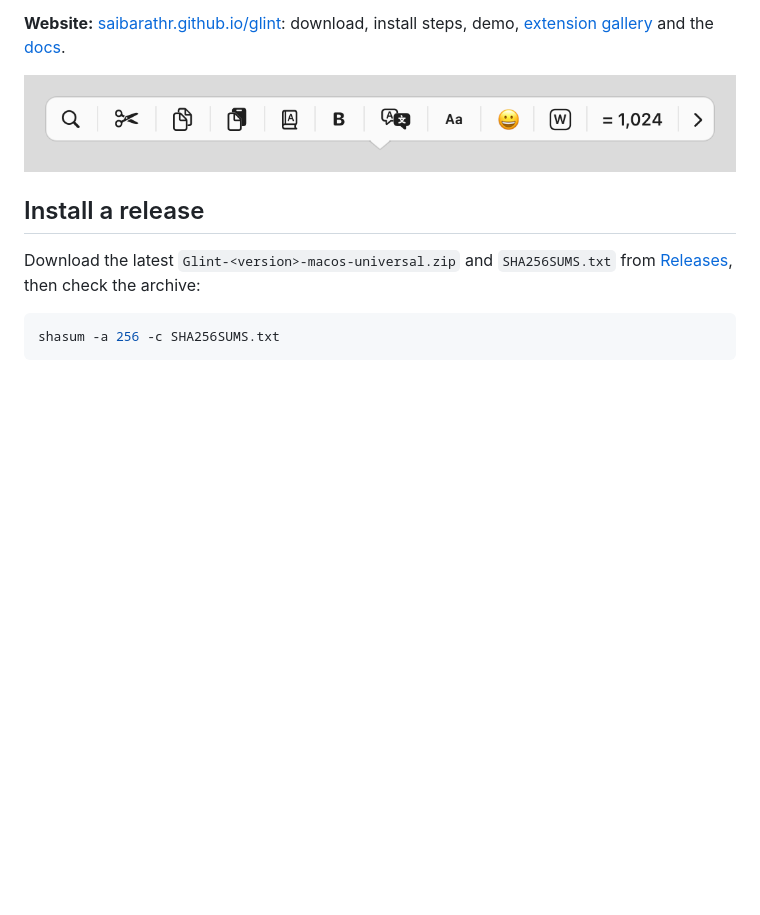
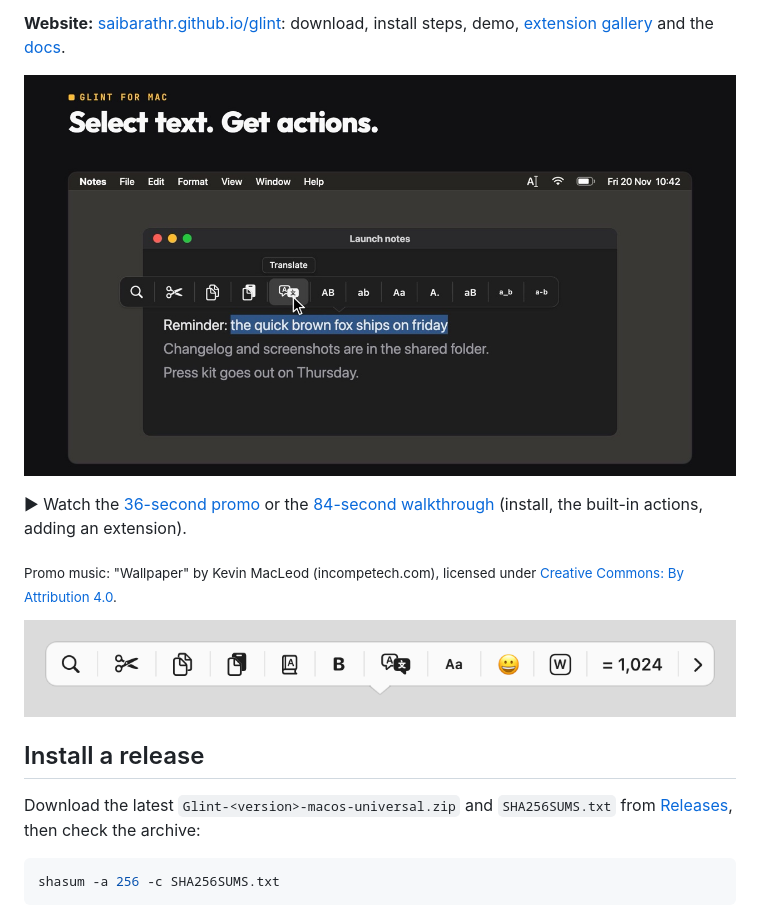
Before and after one commit to SaiBarathR/glint, a Markdown page: README.md, the part around the change. Rendered like a GitHub page; pictures changed too: docs/images/promo-poster.jpg (added); blank space fills up the shorter version.

```diff
--- a/README.md
+++ b/README.md
@@ -13,7 +13,13 @@ change its case, format it as JSON, send it to Reminders, and more. You can add
 **Website:** [saibarathr.github.io/glint](https://saibarathr.github.io/glint/): download, install steps, demo,
 [extension gallery](https://saibarathr.github.io/glint/extensions/) and the [docs](https://saibarathr.github.io/glint/docs/).
 
-<!-- promo-video -->
+[![Glint promo video: select text, get actions](docs/images/promo-poster.jpg)](https://saibarathr.github.io/glint/#videos-title)
+
+▶ Watch the [36-second promo](https://saibarathr.github.io/glint/media/promo.mp4) or the
+[84-second walkthrough](https://saibarathr.github.io/glint/media/demo.mp4) (install, the built-in actions, adding an extension).
+
+<sub>Promo music: "Wallpaper" by Kevin MacLeod (incompetech.com), licensed under
+[Creative Commons: By Attribution 4.0](http://creativecommons.org/licenses/by/4.0/).</sub>
 
 ![The action bar over a selection, with icons for search, cut, copy, paste and more](docs/images/bar-light.png)
 
```
Also changed, not shown: 5 other files.
